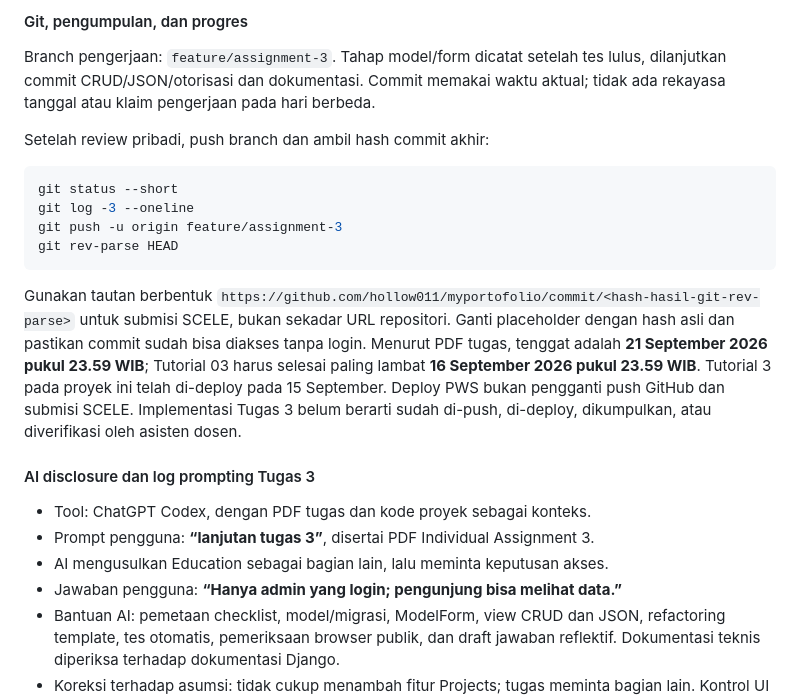
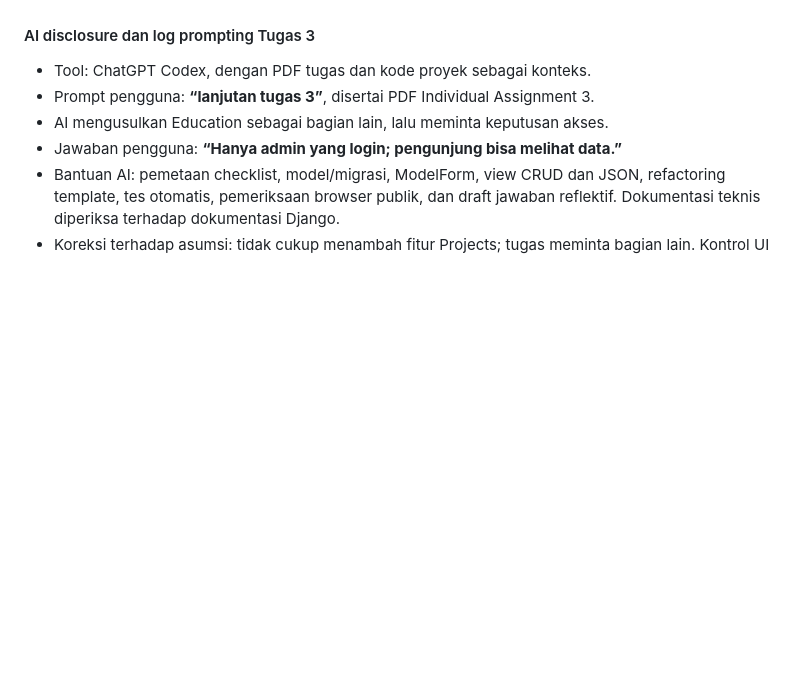
Before and after one commit to hollow011/myportofolio, a Markdown page: README.md, the part around one of its changes. Drawn GitHub-style; blank space fills up the shorter version.

````diff
--- a/README.md
+++ b/README.md
@@ -415,27 +367,3 @@ secara keseluruhan sudah siap untuk data produksi sensitif.
-#### Git, pengumpulan, dan progres
-
-Branch pengerjaan: `feature/assignment-3`. Tahap model/form dicatat setelah tes
-lulus, dilanjutkan commit CRUD/JSON/otorisasi dan dokumentasi. Commit memakai
-waktu aktual; tidak ada rekayasa tanggal atau klaim pengerjaan pada hari berbeda.
-
-Setelah review pribadi, push branch dan ambil hash commit akhir:
-
-```bash
-git status --short
-git log -3 --oneline
-git push -u origin feature/assignment-3
-git rev-parse HEAD
-```
-
-Gunakan tautan berbentuk
-`https://github.com/hollow011/myportofolio/commit/<hash-hasil-git-rev-parse>`
-untuk submisi SCELE, bukan sekadar URL repositori. Ganti placeholder dengan hash
-asli dan pastikan commit sudah bisa diakses tanpa login. Menurut PDF tugas,
-tenggat adalah **21 September 2026 pukul 23.59 WIB**; Tutorial 03 harus selesai
-paling lambat **16 September 2026 pukul 23.59 WIB**. Tutorial 3 pada proyek ini
-telah di-deploy pada 15 September. Deploy PWS bukan pengganti push GitHub dan
-submisi SCELE. Implementasi Tugas 3 belum berarti sudah di-push, di-deploy,
-dikumpulkan, atau diverifikasi oleh asisten dosen.
 
 #### AI disclosure dan log prompting Tugas 3
 
````
Also changed, not shown: other parts of README.md (+24 -72 lines).
